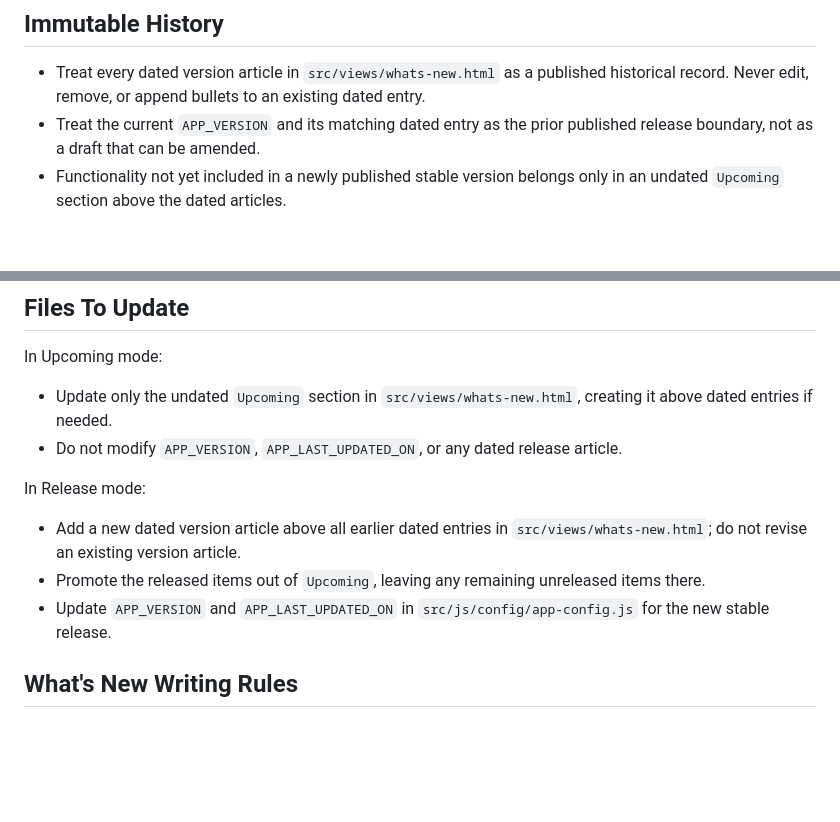
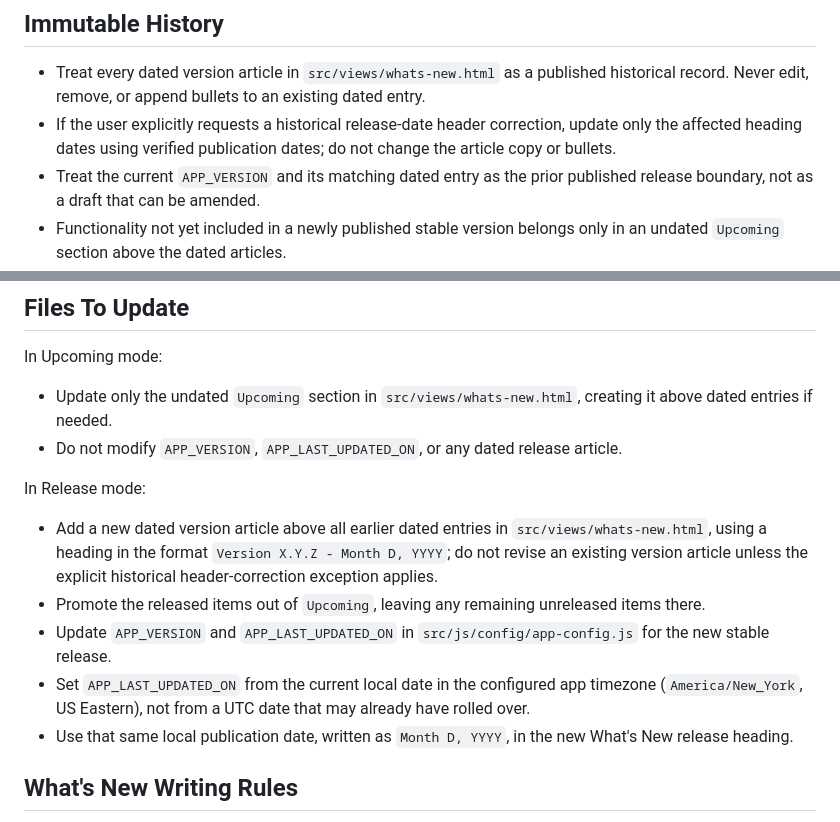
Before and after one commit to simonua/cnsl, a Markdown page: .github/agents/version-update.agent.md, 2 parts joined by grey strips. Rendered like a GitHub page; blank space fills up the shorter version.

Commit message:
Refine version update agent instructions

```diff
--- a/.github/agents/version-update.agent.md
+++ b/.github/agents/version-update.agent.md
@@ -22,6 +22,7 @@ When the intent is unclear, use Upcoming mode and do not change published versio
 ## Immutable History
 
 - Treat every dated version article in `src/views/whats-new.html` as a published historical record. Never edit, remove, or append bullets to an existing dated entry.
+- If the user explicitly requests a historical release-date header correction, update only the affected heading dates using verified publication dates; do not change the article copy or bullets.
 - Treat the current `APP_VERSION` and its matching dated entry as the prior published release boundary, not as a draft that can be amended.
 - Functionality not yet included in a newly published stable version belongs only in an undated `Upcoming` section above the dated articles.
 
@@ -40,9 +41,11 @@ In Upcoming mode:
 
 In Release mode:
 
-- Add a new dated version article above all earlier dated entries in `src/views/whats-new.html`; do not revise an existing version article.
+- Add a new dated version article above all earlier dated entries in `src/views/whats-new.html`, using a heading in the format `Version X.Y.Z - Month D, YYYY`; do not revise an existing version article unless the explicit historical header-correction exception applies.
 - Promote the released items out of `Upcoming`, leaving any remaining unreleased items there.
 - Update `APP_VERSION` and `APP_LAST_UPDATED_ON` in `src/js/config/app-config.js` for the new stable release.
+- Set `APP_LAST_UPDATED_ON` from the current local date in the configured app timezone (`America/New_York`, US Eastern), not from a UTC date that may already have rolled over.
+- Use that same local publication date, written as `Month D, YYYY`, in the new What's New release heading.
 
 ## What's New Writing Rules
 
```
